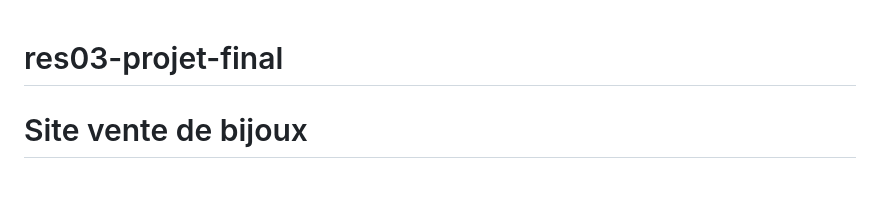
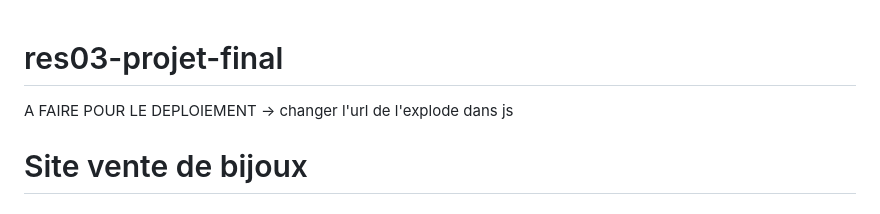
Before and after one commit to vicous6/res03-projet-final, a Markdown page: README.md, the part around the change. GitHub-like rendering.

```diff
--- a/README.md
+++ b/README.md
@@ -1,4 +1,7 @@
 # res03-projet-final
+
+A FAIRE POUR LE DEPLOIEMENT
+-> changer l'url de l'explode dans js
 
 
 # Site vente de bijoux
```
